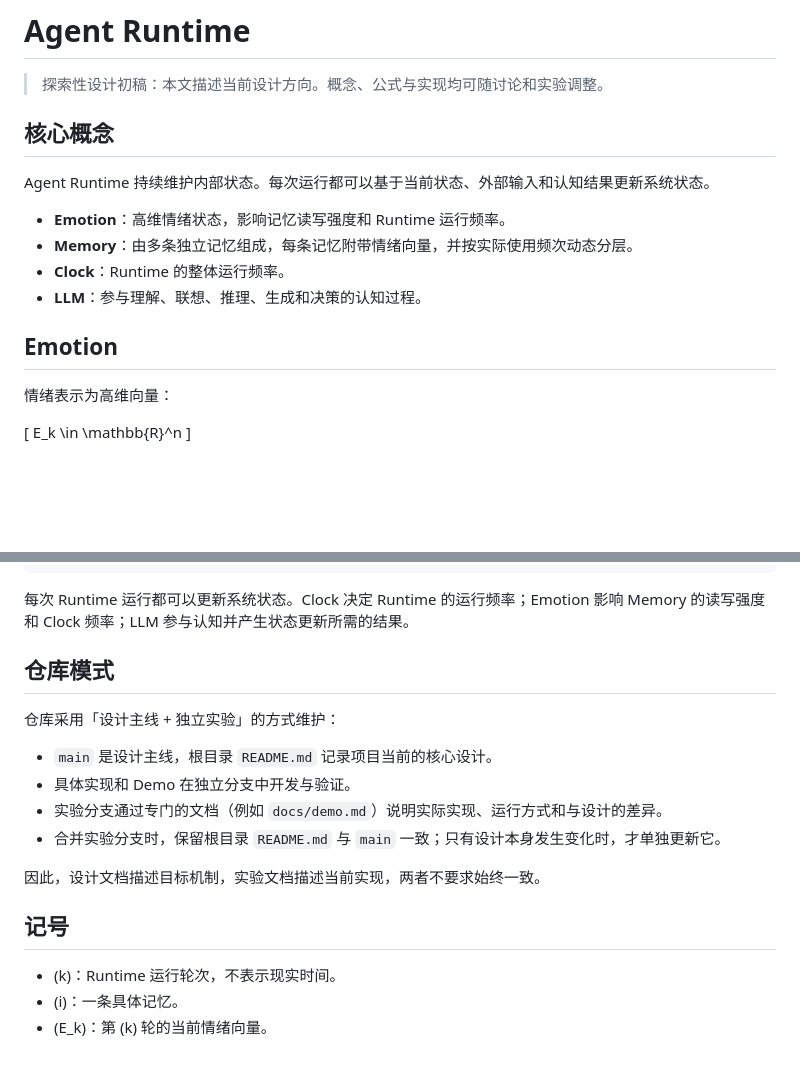
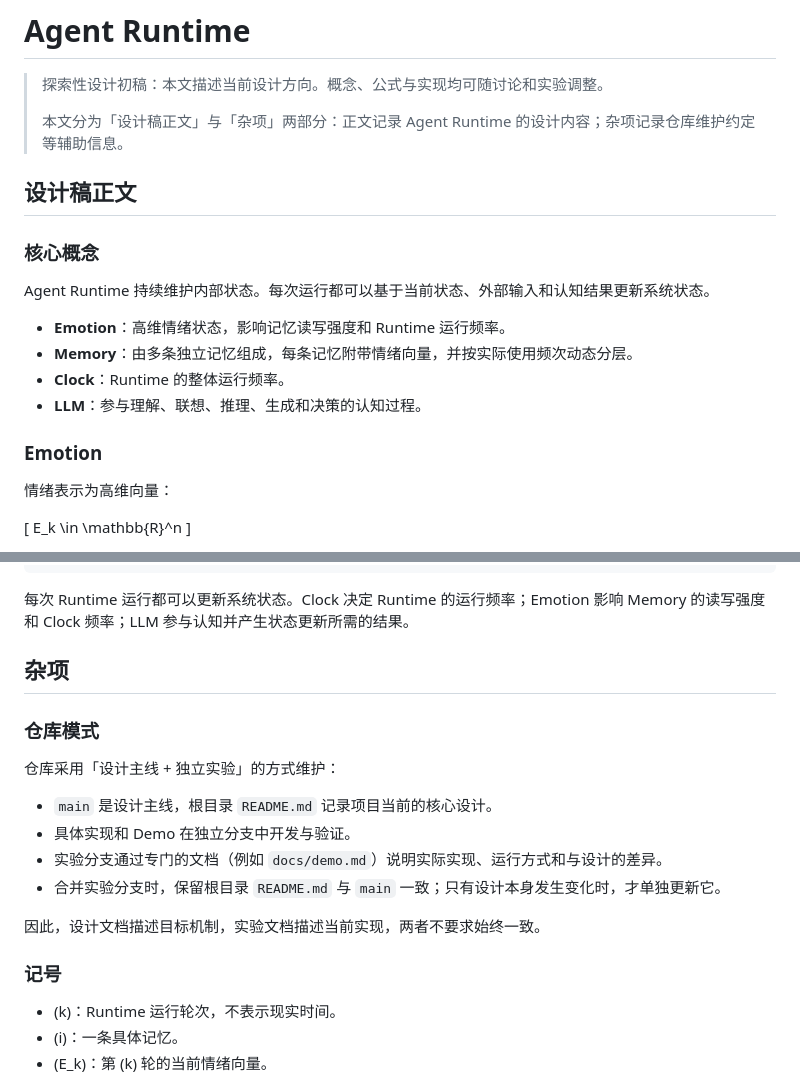
Before and after one commit to entropy356/agent-runtime, a Markdown page: README.md, 2 parts joined by grey strips. GitHub-like rendering; blank space fills up the shorter version.

```diff
--- a/README.md
+++ b/README.md
@@ -1,8 +1,12 @@
 # Agent Runtime
 
 > 探索性设计初稿：本文描述当前设计方向。概念、公式与实现均可随讨论和实验调整。
+>
+> 本文分为「设计稿正文」与「杂项」两部分：正文记录 Agent Runtime 的设计内容；杂项记录仓库维护约定等辅助信息。
 
-## 核心概念
+## 设计稿正文
+
+### 核心概念
 
 Agent Runtime 持续维护内部状态。每次运行都可以基于当前状态、外部输入和认知结果更新系统状态。
 
@@ -11,7 +15,7 @@ Agent Runtime 持续维护内部状态。每次运行都可以基于当前状态
 - **Clock**：Runtime 的整体运行频率。
 - **LLM**：参与理解、联想、推理、生成和决策的认知过程。
 
-## Emotion
+### Emotion
 
 情绪表示为高维向量：
 
@@ -126,7 +130,9 @@ Current State + External Input
 
 每次 Runtime 运行都可以更新系统状态。Clock 决定 Runtime 的运行频率；Emotion 影响 Memory 的读写强度和 Clock 频率；LLM 参与认知并产生状态更新所需的结果。
 
-## 仓库模式
+## 杂项
+
+### 仓库模式
 
 仓库采用「设计主线 + 独立实验」的方式维护：
 
@@ -137,7 +143,9 @@ Current State + External Input
 
 因此，设计文档描述目标机制，实验文档描述当前实现，两者不要求始终一致。
 
-## 记号
+
+
+### 记号
 
 - \(k\)：Runtime 运行轮次，不表示现实时间。
 - \(i\)：一条具体记忆。
```
Also changed, not shown: other parts of README.md (+4 -4 lines).
